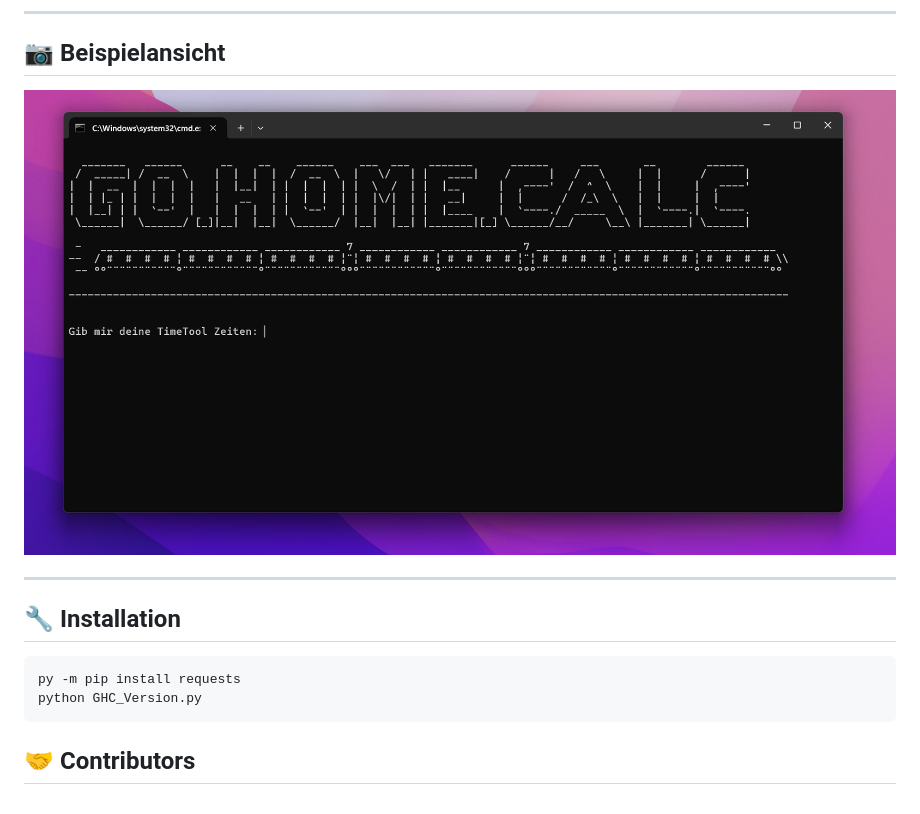
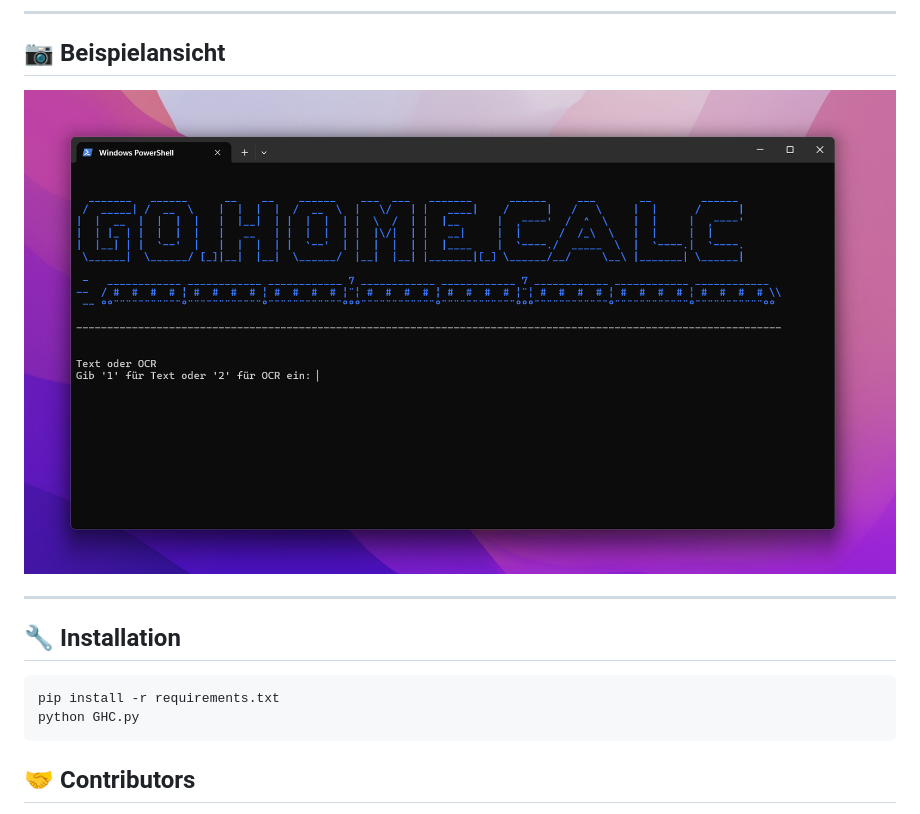
Before and after one commit to SCHschmidle/GHC, a Markdown page: README.md, the part around the change. Drawn GitHub-style; pictures changed too: .github/Terminal.png.

````diff
--- a/README.md
+++ b/README.md
@@ -25,8 +25,8 @@ Dieses CLI-Tool berechnet deine effektive Arbeitszeit und zeigt dir basierend au
 ## 🔧 Installation
 
 ```bash
-py -m pip install requests
-python GHC_Version.py
+pip install -r requirements.txt
+python GHC.py
 ```
 ## 🤝 Contributors
 [carnevio (Nevio Carcanigiu)](https://github.com/carnevio)
````
